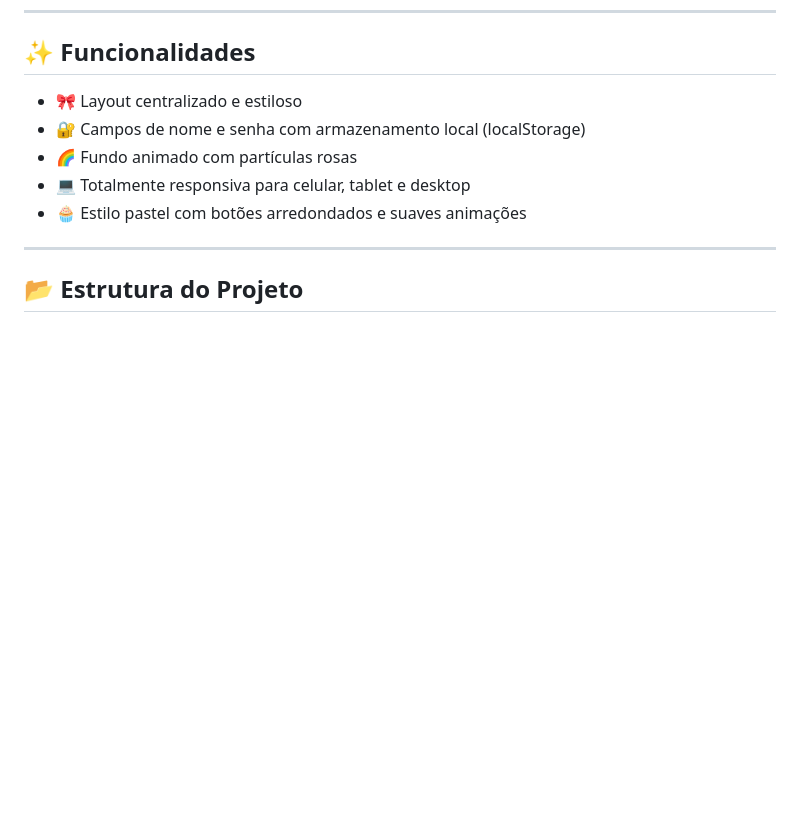
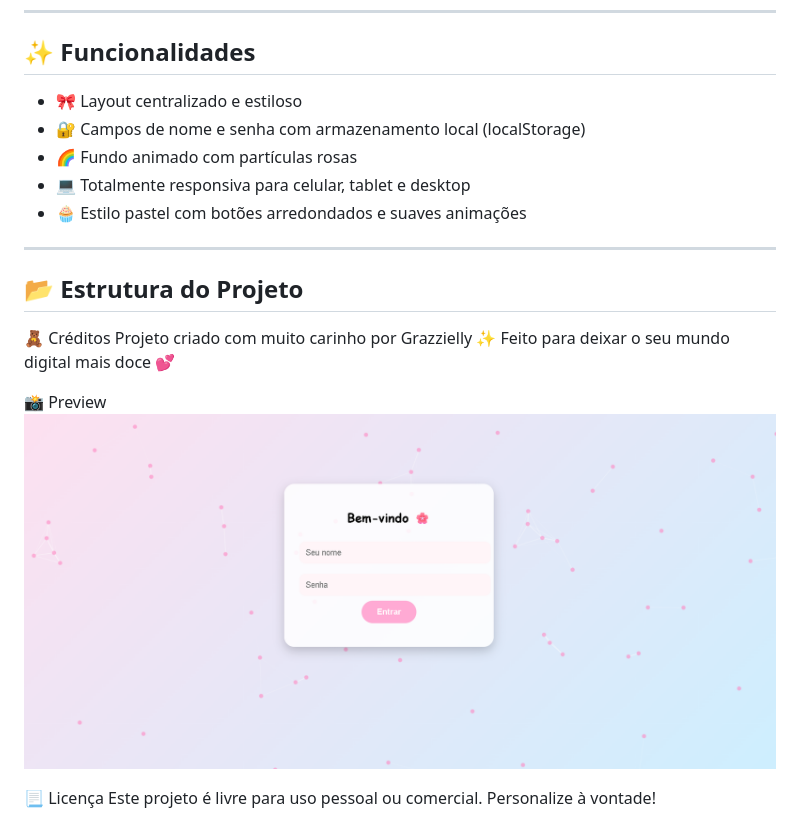
Before and after one commit to ellypereira/Projetos, a Markdown page: layout/REDME.md, the part around the change. Drawn GitHub-style; pictures changed too: layout/image.png (added); blank space fills up the shorter version.

Commit message:
login-fofinho

```diff
--- a/layout/REDME.md
+++ b/layout/REDME.md
@@ -15,3 +15,13 @@ Uma página de login responsiva, com animação de fundo e visual adorável —
 ---
 
 ## 📂 Estrutura do Projeto
+
+🧸 Créditos
+Projeto criado com muito carinho por Grazzielly ✨
+Feito para deixar o seu mundo digital mais doce 💕
+
+📸 Preview
+![alt text](image.png)
+
+📃 Licença
+Este projeto é livre para uso pessoal ou comercial. Personalize à vontade!
```
